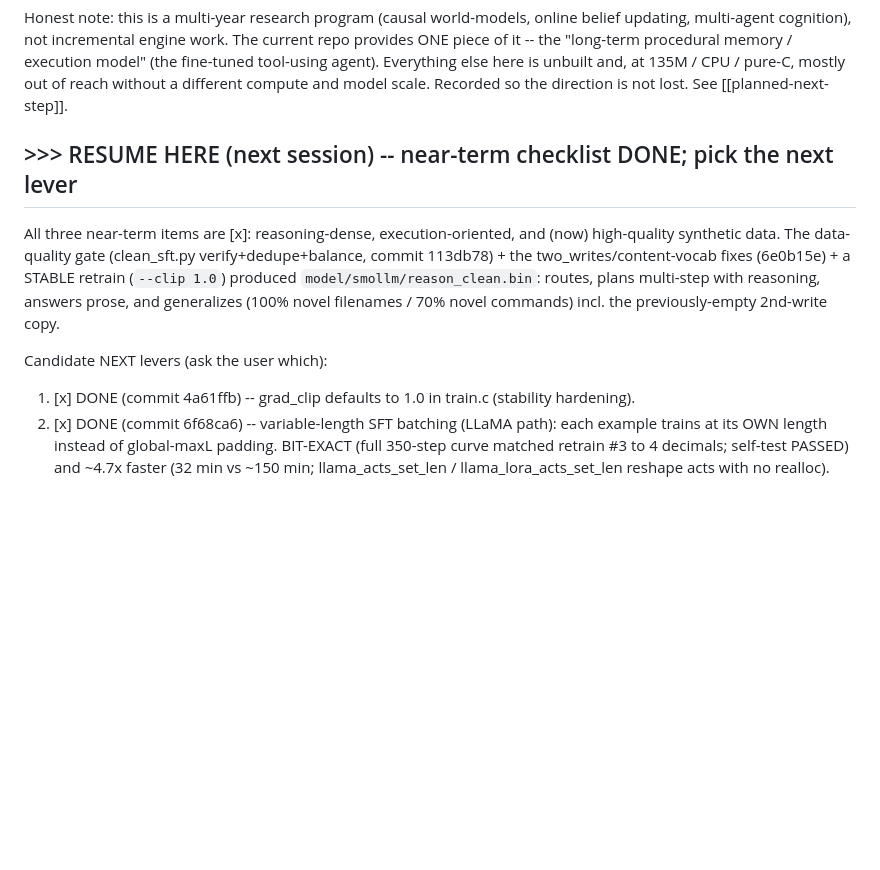
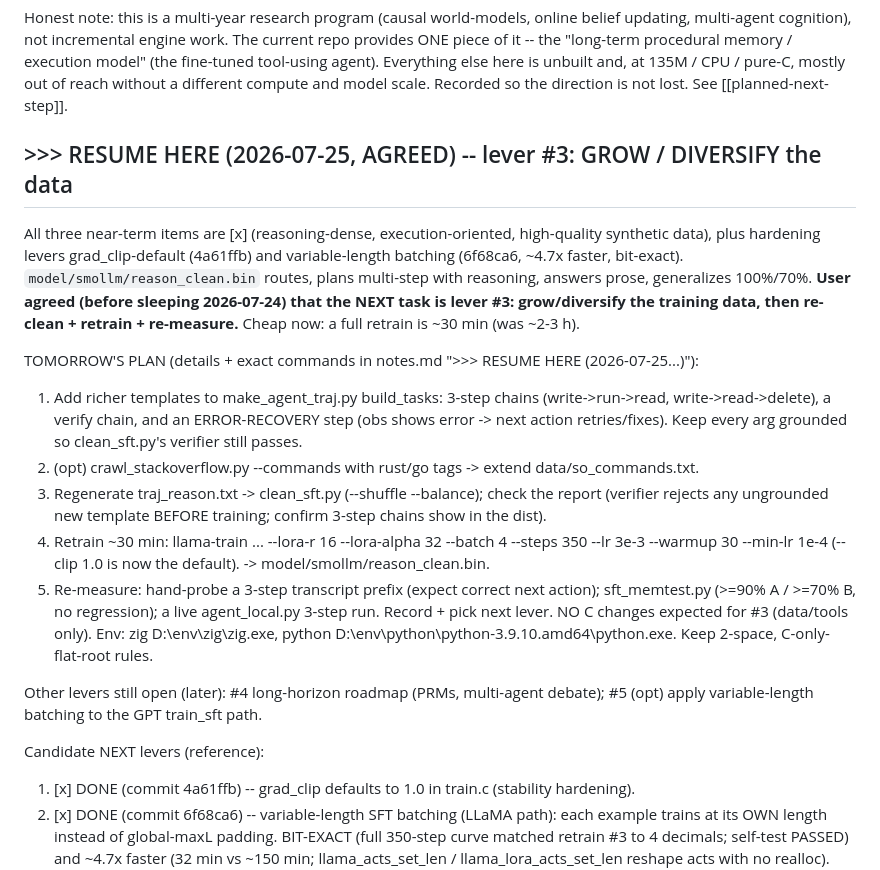
Before and after one commit to marjoncajocon/llm-project, a Markdown page: memory.md, the part around the change. Drawn GitHub-style; blank space fills up the shorter version.

```diff
--- a/memory.md
+++ b/memory.md
@@ -559,15 +559,33 @@ the "long-term procedural memory / execution model" (the fine-tuned tool-using a
 else here is unbuilt and, at 135M / CPU / pure-C, mostly out of reach without a different compute
 and model scale. Recorded so the direction is not lost. See [[planned-next-step]].
 
-## >>> RESUME HERE (next session) -- near-term checklist DONE; pick the next lever
+## >>> RESUME HERE (2026-07-25, AGREED) -- lever #3: GROW / DIVERSIFY the data
 
-All three near-term items are [x]: reasoning-dense, execution-oriented, and (now) high-quality
-synthetic data. The data-quality gate (clean_sft.py verify+dedupe+balance, commit 113db78) + the
-two_writes/content-vocab fixes (6e0b15e) + a STABLE retrain (`--clip 1.0`) produced
-`model/smollm/reason_clean.bin`: routes, plans multi-step with <think> reasoning, answers prose, and
-generalizes (100% novel filenames / 70% novel commands) incl. the previously-empty 2nd-write copy.
+All three near-term items are [x] (reasoning-dense, execution-oriented, high-quality synthetic data),
+plus hardening levers grad_clip-default (4a61ffb) and variable-length batching (6f68ca6, ~4.7x faster,
+bit-exact). `model/smollm/reason_clean.bin` routes, plans multi-step with <think> reasoning, answers
+prose, generalizes 100%/70%. **User agreed (before sleeping 2026-07-24) that the NEXT task is lever
+#3: grow/diversify the training data, then re-clean + retrain + re-measure.** Cheap now: a full
+retrain is ~30 min (was ~2-3 h).
 
-Candidate NEXT levers (ask the user which):
+TOMORROW'S PLAN (details + exact commands in notes.md ">>> RESUME HERE (2026-07-25...)"):
+  1. Add richer templates to make_agent_traj.py build_tasks: 3-step chains (write->run->read,
+     write->read->delete), a verify chain, and an ERROR-RECOVERY step (obs shows error -> next action
+     retries/fixes). Keep every arg grounded so clean_sft.py's verifier still passes.
+  2. (opt) crawl_stackoverflow.py --commands with rust/go tags -> extend data/so_commands.txt.
+  3. Regenerate traj_reason.txt -> clean_sft.py (--shuffle --balance); check the report (verifier
+     rejects any ungrounded new template BEFORE training; confirm 3-step chains show in the dist).
+  4. Retrain ~30 min: llama-train ... --lora-r 16 --lora-alpha 32 --batch 4 --steps 350 --lr 3e-3
+     --warmup 30 --min-lr 1e-4 (--clip 1.0 is now the default). -> model/smollm/reason_clean.bin.
+  5. Re-measure: hand-probe a 3-step transcript prefix (expect correct next action); sft_memtest.py
+     (>=90% A / >=70% B, no regression); a live agent_local.py 3-step run. Record + pick next lever.
+NO C changes expected for #3 (data/tools only). Env: zig D:\env\zig\zig.exe, python
+D:\env\python\python-3.9.10.amd64\python.exe. Keep 2-space, C-only-flat-root rules.
+
+Other levers still open (later): #4 long-horizon roadmap (PRMs, multi-agent debate); #5 (opt) apply
+variable-length batching to the GPT train_sft path.
+
+Candidate NEXT levers (reference):
   1. [x] DONE (commit 4a61ffb) -- grad_clip defaults to 1.0 in train.c (stability hardening).
   2. [x] DONE (commit 6f68ca6) -- variable-length SFT batching (LLaMA path): each example trains at
      its OWN length instead of global-maxL padding. BIT-EXACT (full 350-step curve matched retrain #3
```
Also changed, not shown: notes.md (+40 -18 lines).
